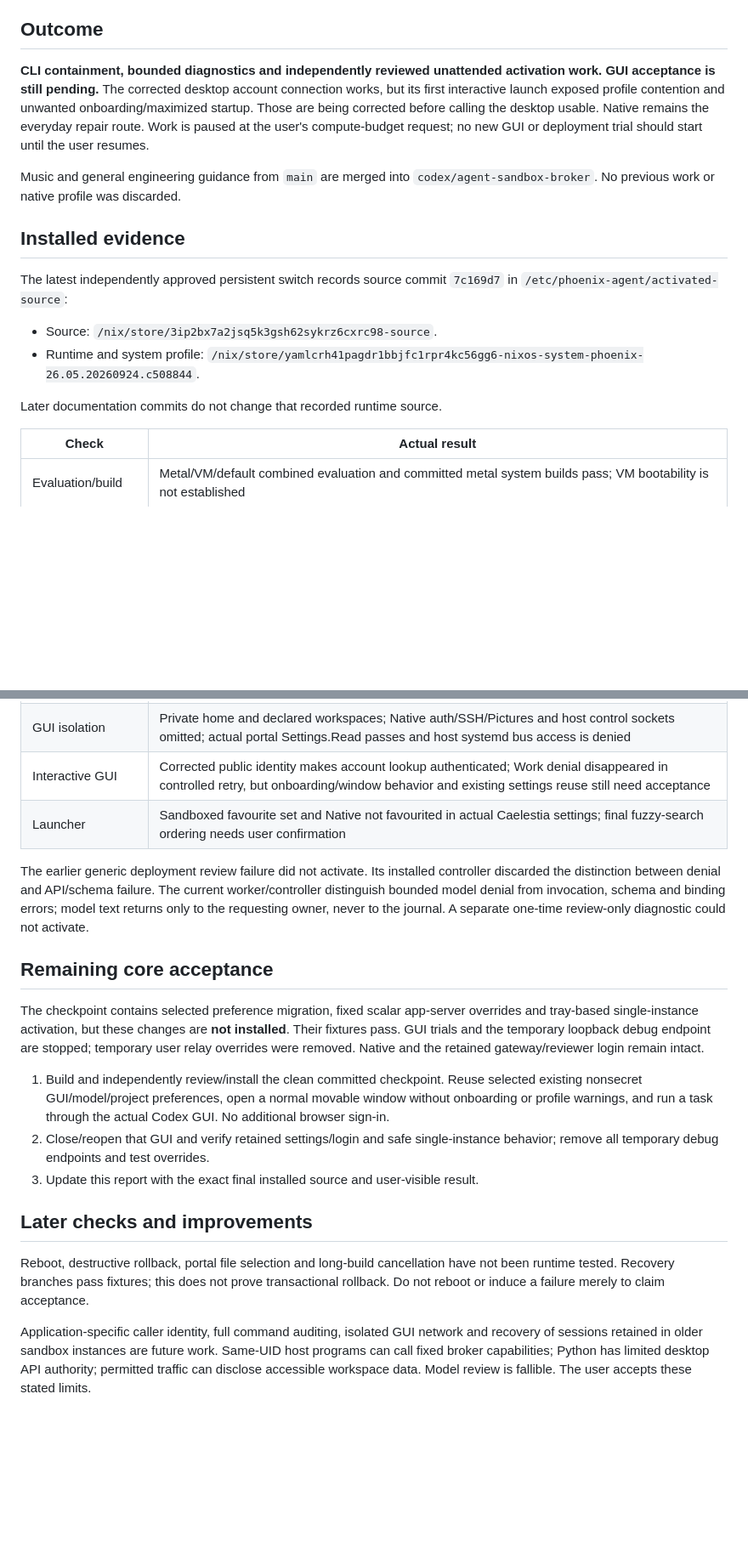
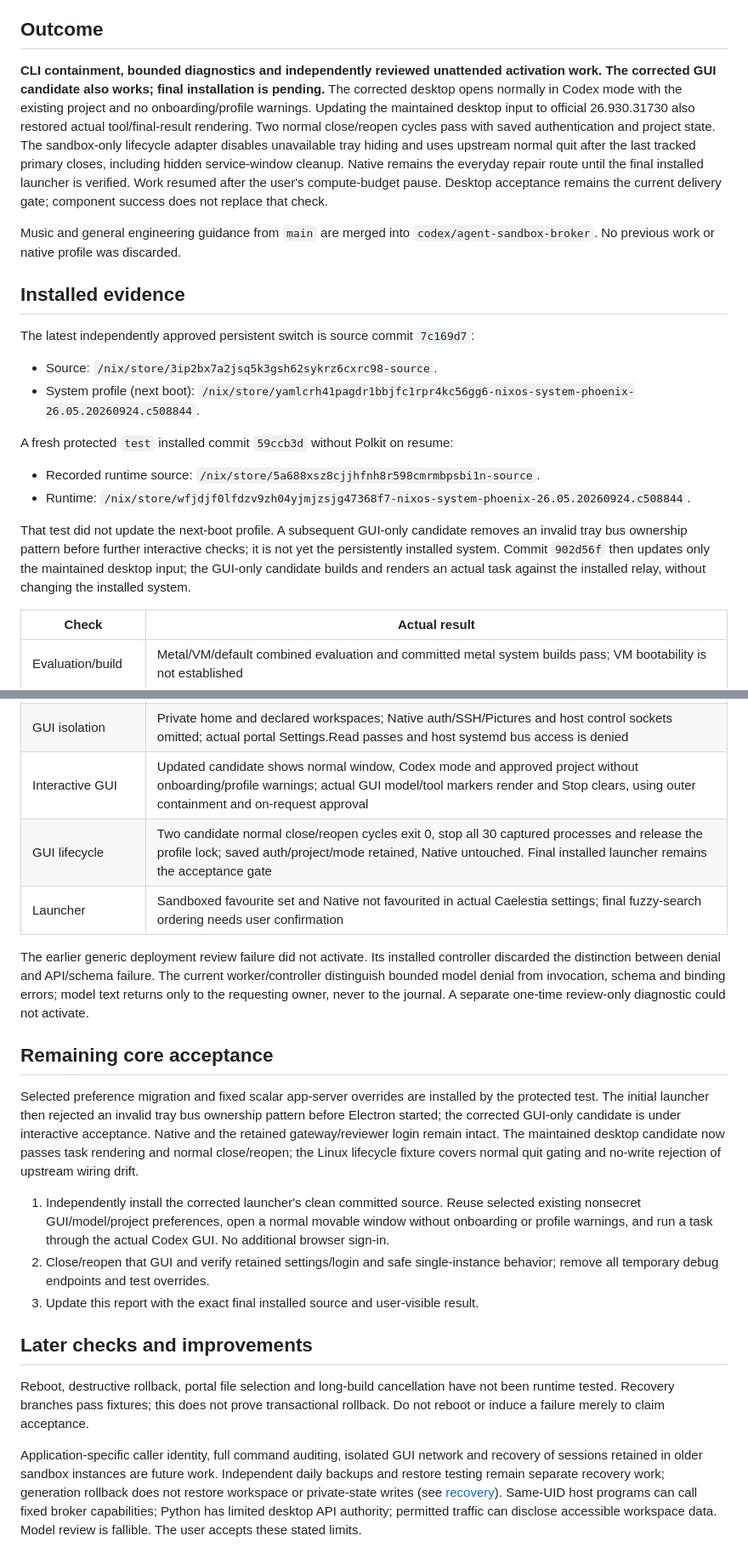
Before and after one commit to v-avuso/phoenix-os-config, a Markdown page: docs/AGENT_SANDBOX_ACCEPTANCE.md, 2 parts joined by grey strips. Shown at 85% size. Rendered like a GitHub page; blank space fills up the shorter version.

Commit message:
docs(agent): record desktop task and lifecycle acceptance
Separate actual GUI task rendering and normal close/reopen evidence from the
pending combined persistent installation. Component success must not imply that
the final installed launcher has been verified. Record retained-state limits and
defer broader identity, auditing, network isolation, and recovery improvements.

Validation: candidate task output rendered; two normal lifecycle cycles exited
cleanly without touching Native. Local documentation links and diff checks pass.

```diff
--- a/docs/AGENT_SANDBOX_ACCEPTANCE.md
+++ b/docs/AGENT_SANDBOX_ACCEPTANCE.md
@@ -6,26 +6,39 @@ behavior, boundaries and rationale.
 ## Outcome
 
 **CLI containment, bounded diagnostics and independently reviewed unattended
-activation work. GUI acceptance is still pending.** The corrected desktop account
-connection works, but its first interactive launch exposed profile contention
-and unwanted onboarding/maximized startup. Those are being corrected before
-calling the desktop usable. Native remains the everyday repair route.
-Work is paused at the user's compute-budget request; no new GUI or deployment
-trial should start until the user resumes.
+activation work. The corrected GUI candidate also works; final installation is
+pending.** The corrected desktop opens
+normally in Codex mode with the existing project and no onboarding/profile
+warnings. Updating the maintained desktop input to official 26.930.31730 also
+restored actual tool/final-result rendering. Two normal close/reopen cycles pass
+with saved authentication and project state. The sandbox-only lifecycle adapter
+disables unavailable tray hiding and uses upstream normal quit after the last
+tracked primary closes, including hidden service-window cleanup. Native remains
+the everyday repair route until the final installed launcher is verified.
+Work resumed after the user's compute-budget pause. Desktop acceptance remains
+the current delivery gate; component success does not replace that check.
 
 Music and general engineering guidance from `main` are merged into
 `codex/agent-sandbox-broker`. No previous work or native profile was discarded.
 
 ## Installed evidence
 
-The latest independently approved persistent switch records source commit
-`7c169d7` in `/etc/phoenix-agent/activated-source`:
+The latest independently approved persistent switch is source commit `7c169d7`:
 
 - Source: `/nix/store/3ip2bx7a2jsq5k3gsh62sykrz6cxrc98-source`.
-- Runtime and system profile:
+- System profile (next boot):
   `/nix/store/yamlcrh41pagdr1bbjfc1rpr4kc56gg6-nixos-system-phoenix-26.05.20260924.c508844`.
 
-Later documentation commits do not change that recorded runtime source.
+A fresh protected `test` installed commit `59ccb3d` without Polkit on resume:
+
+- Recorded runtime source: `/nix/store/5a688xsz8cjjhfnh8r598cmrmbpsbi1n-source`.
+- Runtime: `/nix/store/wfjdjf0lfdzv9zh04yjmjzsjg47368f7-nixos-system-phoenix-26.05.20260924.c508844`.
+
+That test did not update the next-boot profile. A subsequent GUI-only candidate
+removes an invalid tray bus ownership pattern before further interactive checks;
+it is not yet the persistently installed system. Commit `902d56f` then updates
+only the maintained desktop input; the GUI-only candidate builds and renders an
+actual task against the installed relay, without changing the installed system.
 
 | Check | Actual result |
 | --- | --- |
@@ -39,7 +52,8 @@ Later documentation commits do not change that recorded runtime source.
 | Diagnostics | Allowlisted cooler service state and xHCI wakeup read pass without authentication; unlisted service and arbitrary root operation denied |
 | GUI backend | Actual account/profile/routing lookup passes; exact relay model/tool task using GPT-6 Luna/high completed with expected shell output |
 | GUI isolation | Private home and declared workspaces; Native auth/SSH/Pictures and host control sockets omitted; actual portal Settings.Read passes and host systemd bus access is denied |
-| Interactive GUI | Corrected public identity makes account lookup authenticated; Work denial disappeared in controlled retry, but onboarding/window behavior and existing settings reuse still need acceptance |
+| Interactive GUI | Updated candidate shows normal window, Codex mode and approved project without onboarding/profile warnings; actual GUI model/tool markers render and Stop clears, using outer containment and on-request approval |
+| GUI lifecycle | Two candidate normal close/reopen cycles exit 0, stop all 30 captured processes and release the profile lock; saved auth/project/mode retained, Native untouched. Final installed launcher remains the acceptance gate |
 | Launcher | Sandboxed favourite set and Native not favourited in actual Caelestia settings; final fuzzy-search ordering needs user confirmation |
 
 The earlier generic deployment review failure did not activate. Its installed
@@ -50,13 +64,16 @@ never to the journal. A separate one-time review-only diagnostic could not activ
 
 ## Remaining core acceptance
 
-The checkpoint contains selected preference migration, fixed scalar app-server
-overrides and tray-based single-instance activation, but these changes are **not
-installed**. Their fixtures pass. GUI trials and the temporary loopback debug
-endpoint are stopped; temporary user relay overrides were removed. Native and
-the retained gateway/reviewer login remain intact.
+Selected preference migration and fixed scalar app-server overrides are installed
+by the protected test. The initial launcher then rejected an invalid tray bus
+ownership pattern before Electron started; the corrected GUI-only candidate is
+under interactive acceptance. Native and the retained gateway/reviewer login
+remain intact. The maintained desktop candidate now passes task rendering and
+normal close/reopen; the Linux lifecycle fixture covers normal quit gating and
+no-write rejection of upstream wiring drift.
 
-1. Build and independently review/install the clean committed checkpoint. Reuse
+1. Independently install the corrected launcher's clean committed
+   source. Reuse
    selected existing nonsecret GUI/model/project preferences, open a normal
    movable window without onboarding or profile warnings, and run a task through
    the actual Codex GUI. No additional browser sign-in.
@@ -72,6 +89,9 @@ transactional rollback. Do not reboot or induce a failure merely to claim accept
 
 Application-specific caller identity, full command auditing, isolated GUI network
 and recovery of sessions retained in older sandbox instances are future work.
+Independent daily backups and restore testing remain separate recovery work;
+generation rollback does not restore workspace or private-state writes (see
+[recovery](RECOVERY_RUNBOOK.md)).
 Same-UID host programs can call fixed broker capabilities; Python has limited
 desktop API authority; permitted traffic can disclose accessible workspace data.
 Model review is fallible. The user accepts these stated limits.
```
Also changed, not shown: other parts of docs/AGENT_SANDBOX_ACCEPTANCE.md (+1 -1 lines).
